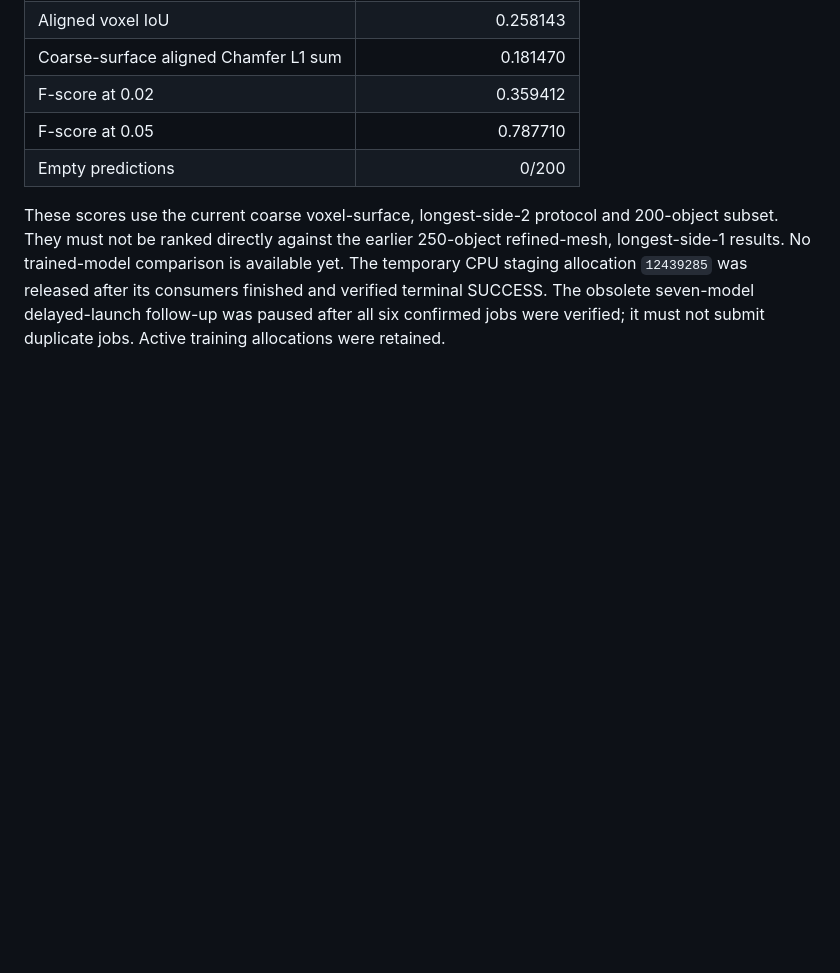
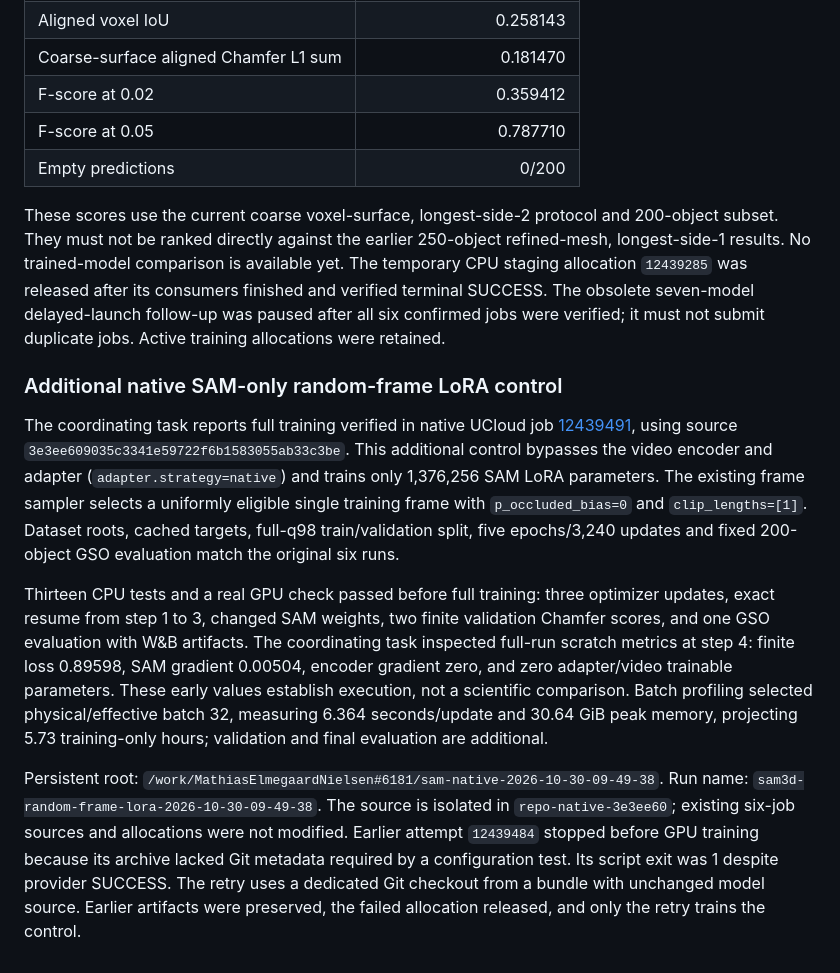
Before and after one commit to HP2706/ATDL-Group-Work, a Markdown page: Assignment 3 - Group/RESEARCH_LOG.md, the part around the change. Rendered like a GitHub page; blank space fills up the shorter version.

Commit message:
Record verified native SAM random-frame LoRA control

```diff
--- a/Assignment 3 - Group/RESEARCH_LOG.md
+++ b/Assignment 3 - Group/RESEARCH_LOG.md
@@ -366,3 +366,34 @@ after its consumers finished and verified terminal SUCCESS. The obsolete
 seven-model delayed-launch follow-up was paused after all six confirmed jobs
 were verified; it must not submit duplicate jobs. Active training allocations
 were retained.
+
+### Additional native SAM-only random-frame LoRA control
+
+The coordinating task reports full training verified in native UCloud job
+[12439491](https://cloud.sdu.dk/app/jobs/properties/12439491), using source
+`3e3ee609035c3341e59722f6b1583055ab33c3be`. This additional control bypasses the
+video encoder and adapter (`adapter.strategy=native`) and trains only 1,376,256
+SAM LoRA parameters. The existing frame sampler selects a uniformly eligible
+single training frame with `p_occluded_bias=0` and `clip_lengths=[1]`. Dataset
+roots, cached targets, full-q98 train/validation split, five epochs/3,240 updates
+and fixed 200-object GSO evaluation match the original six runs.
+
+Thirteen CPU tests and a real GPU check passed before full training: three
+optimizer updates, exact resume from step 1 to 3, changed SAM weights, two finite
+validation Chamfer scores, and one GSO evaluation with W&B artifacts. The
+coordinating task inspected full-run scratch metrics at step 4: finite loss
+0.89598, SAM gradient 0.00504, encoder gradient zero, and zero adapter/video
+trainable parameters. These early values establish execution, not a scientific
+comparison. Batch profiling selected physical/effective batch 32, measuring
+6.364 seconds/update and 30.64 GiB peak memory, projecting 5.73 training-only
+hours; validation and final evaluation are additional.
+
+Persistent root:
+`/work/MathiasElmegaardNielsen#6181/sam-native-2026-10-30-09-49-38`.
+Run name: `sam3d-random-frame-lora-2026-10-30-09-49-38`.
+The source is isolated in `repo-native-3e3ee60`; existing six-job sources and
+allocations were not modified. Earlier attempt `12439484` stopped before GPU
+training because its archive lacked Git metadata required by a configuration
+test. Its script exit was 1 despite provider SUCCESS. The retry uses a dedicated
+Git checkout from a bundle with unchanged model source. Earlier artifacts were
+preserved, the failed allocation released, and only the retry trains the control.
```
